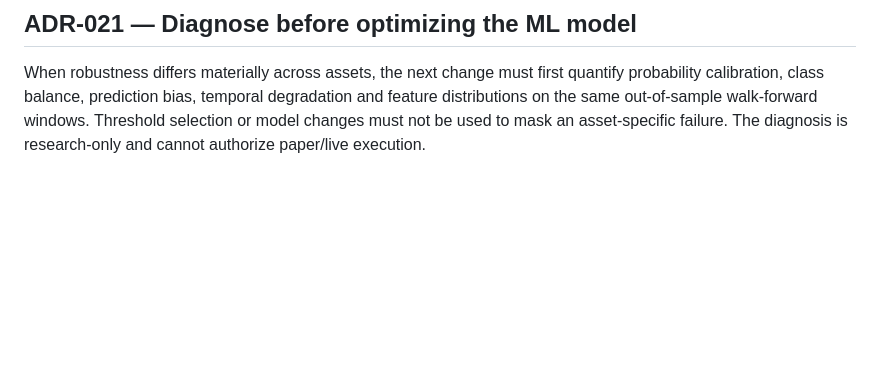
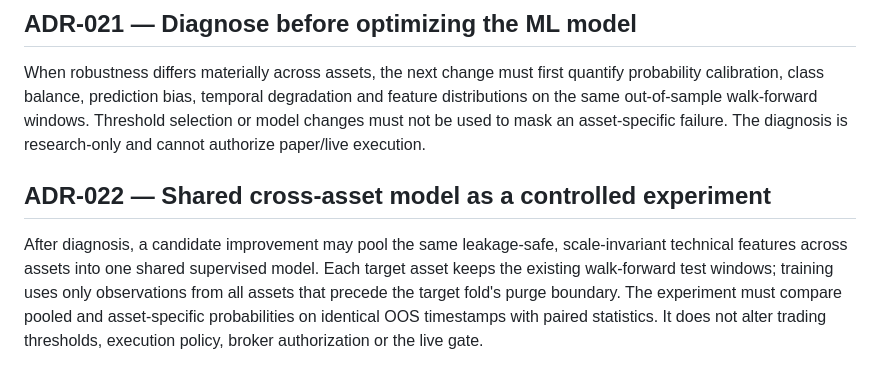
Before and after one commit to tiagodeazevedoferreira/InvestmentAI, a Markdown page: DECISIONS.md, the part around the change. Drawn GitHub-style; blank space fills up the shorter version.

Commit message:
docs: record shared cross-asset ML experiment decision

```diff
--- a/DECISIONS.md
+++ b/DECISIONS.md
@@ -62,3 +62,6 @@ The causal ML trading strategy must pass robustness checks before progressing fr
 
 ## ADR-021 — Diagnose before optimizing the ML model
 When robustness differs materially across assets, the next change must first quantify probability calibration, class balance, prediction bias, temporal degradation and feature distributions on the same out-of-sample walk-forward windows. Threshold selection or model changes must not be used to mask an asset-specific failure. The diagnosis is research-only and cannot authorize paper/live execution.
+
+## ADR-022 — Shared cross-asset model as a controlled experiment
+After diagnosis, a candidate improvement may pool the same leakage-safe, scale-invariant technical features across assets into one shared supervised model. Each target asset keeps the existing walk-forward test windows; training uses only observations from all assets that precede the target fold's purge boundary. The experiment must compare pooled and asset-specific probabilities on identical OOS timestamps with paired statistics. It does not alter trading thresholds, execution policy, broker authorization or the live gate.
```
